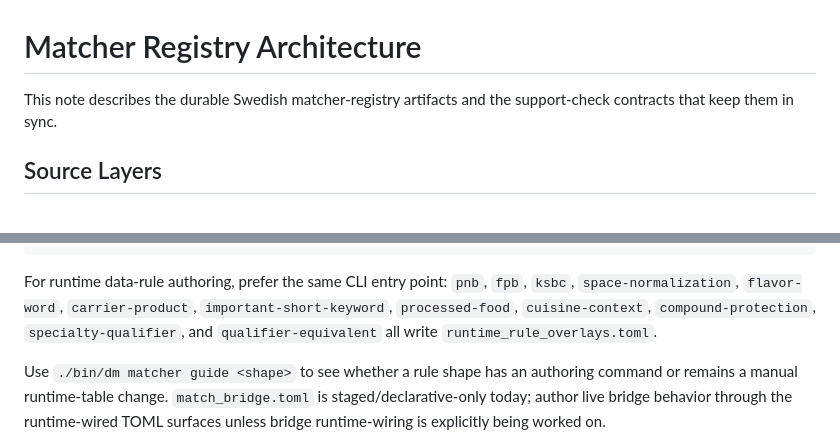
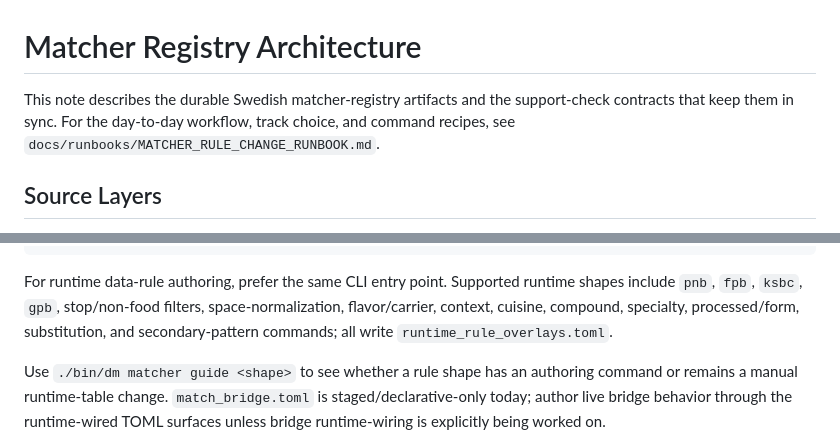
Before and after one commit to ssavant2/deal-meals, a Markdown page: docs/MATCHER_REGISTRY_ARCHITECTURE.md, 2 parts joined by grey strips. GitHub-like rendering.

````diff
--- a/docs/MATCHER_REGISTRY_ARCHITECTURE.md
+++ b/docs/MATCHER_REGISTRY_ARCHITECTURE.md
@@ -1,7 +1,9 @@
 # Matcher Registry Architecture
 
 This note describes the durable Swedish matcher-registry artifacts and the
-support-check contracts that keep them in sync.
+support-check contracts that keep them in sync. For the day-to-day workflow,
+track choice, and command recipes, see
+`docs/runbooks/MATCHER_RULE_CHANGE_RUNBOOK.md`.
 
 ## Source Layers
 
@@ -99,11 +162,11 @@ For live TOML registry rule authoring, prefer the unified CLI:
 ./bin/dm matcher add extraction-helper ...
 ```
 
-For runtime data-rule authoring, prefer the same CLI entry point:
-`pnb`, `fpb`, `ksbc`, `space-normalization`, `flavor-word`,
-`carrier-product`, `important-short-keyword`, `processed-food`,
-`cuisine-context`, `compound-protection`, `specialty-qualifier`, and
-`qualifier-equivalent` all write `runtime_rule_overlays.toml`.
+For runtime data-rule authoring, prefer the same CLI entry point. Supported
+runtime shapes include `pnb`, `fpb`, `ksbc`, `gpb`, stop/non-food filters,
+space-normalization, flavor/carrier, context, cuisine, compound, specialty,
+processed/form, substitution, and secondary-pattern commands; all write
+`runtime_rule_overlays.toml`.
 
 Use `./bin/dm matcher guide <shape>` to see whether a rule shape has an
 authoring command or remains a manual runtime-table change. `match_bridge.toml`
````
Also changed, not shown: other parts of docs/MATCHER_REGISTRY_ARCHITECTURE.md (+61 -0 lines), docs/runbooks/MATCHER_RULE_CHANGE_RUNBOOK.md (+54 -0 lines).
